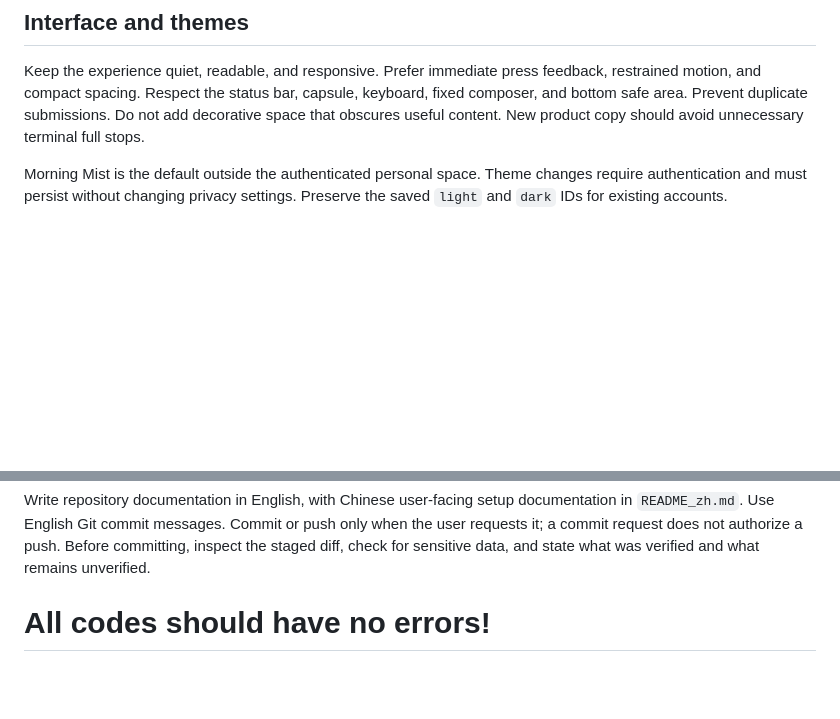
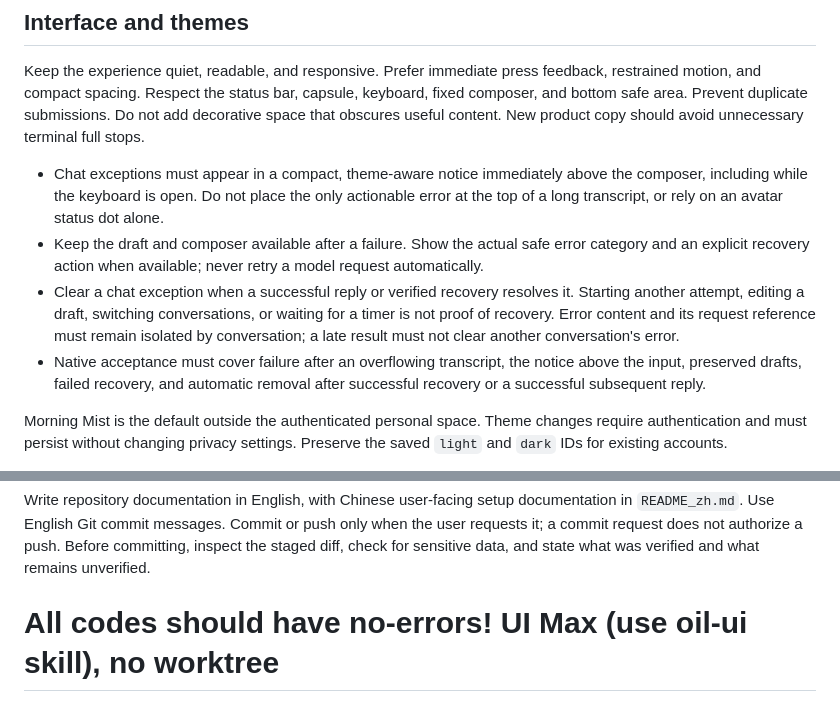
Before and after one commit to Annabelle0726/Agency-Bloom, a Markdown page: AGENT.md, 2 parts joined by grey strips. GitHub-like rendering; blank space fills up the shorter version.

Commit message:
doc: update AGENT.md

```diff
--- a/AGENT.md
+++ b/AGENT.md
@@ -77,6 +77,11 @@ WeChat simulator rendering is the primary UI acceptance target. H5 screenshots a
 
 Keep the experience quiet, readable, and responsive. Prefer immediate press feedback, restrained motion, and compact spacing. Respect the status bar, capsule, keyboard, fixed composer, and bottom safe area. Prevent duplicate submissions. Do not add decorative space that obscures useful content. New product copy should avoid unnecessary terminal full stops.
 
+- Chat exceptions must appear in a compact, theme-aware notice immediately above the composer, including while the keyboard is open. Do not place the only actionable error at the top of a long transcript, or rely on an avatar status dot alone.
+- Keep the draft and composer available after a failure. Show the actual safe error category and an explicit recovery action when available; never retry a model request automatically.
+- Clear a chat exception when a successful reply or verified recovery resolves it. Starting another attempt, editing a draft, switching conversations, or waiting for a timer is not proof of recovery. Error content and its request reference must remain isolated by conversation; a late result must not clear another conversation's error.
+- Native acceptance must cover failure after an overflowing transcript, the notice above the input, preserved drafts, failed recovery, and automatic removal after successful recovery or a successful subsequent reply.
+
 Morning Mist is the default outside the authenticated personal space. Theme changes require authentication and must persist without changing privacy settings. Preserve the saved `light` and `dark` IDs for existing accounts.
 
 Inside the authenticated personal space, when the account has never picked a theme manually, the theme follows the time of day quietly via `themeByTimeOfDay`: morning mist in the early morning (5–9), forest through the day, evening smoke near dusk (16–18), quiet night from 19:00. The first manual pick in the appearance sheet writes a per-account local flag (`agency.theme.manual.v1:<userId>`), after which no automatic switching happens. The `dawn` ID, its files, and stored preferences are unchanged; only its display strings were renamed to Evening Smoke / 暮烟 to match the dusk artwork. Do not rename theme IDs.
@@ -95,4 +100,4 @@ The user-selected `design/themes/references/mist.png` is authoritative for Morni
 
 Write repository documentation in English, with Chinese user-facing setup documentation in `README_zh.md`. Use English Git commit messages. Commit or push only when the user requests it; a commit request does not authorize a push. Before committing, inspect the staged diff, check for sensitive data, and state what was verified and what remains unverified.
 
-# All codes should have no errors!
+# All codes should have **no-errors**! UI Max (use oil-ui skill), no worktree
```
